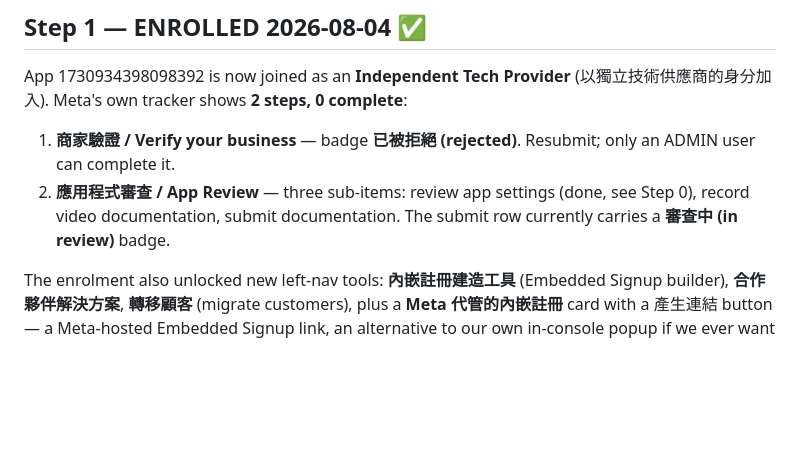
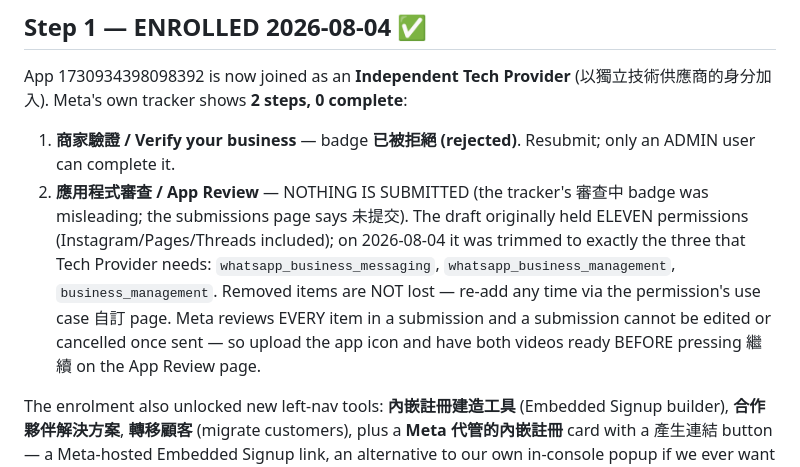
Before and after one commit to csamCheung/botlocal-website, a Markdown page: docs/META-TECH-PROVIDER-CHECKLIST.md, the part around the change. Drawn GitHub-style; blank space fills up the shorter version.

Commit message:
docs: App Review draft was 11 permissions, unsubmitted — trimmed to the 3 Tech Provider ones
Co-Authored-By: Claude Opus 5 <noreply@anthropic.com>

```diff
--- a/docs/META-TECH-PROVIDER-CHECKLIST.md
+++ b/docs/META-TECH-PROVIDER-CHECKLIST.md
@@ -93,9 +93,15 @@ App 1730934398098392 is now joined as an **Independent Tech Provider**
 
 1. **商家驗證 / Verify your business** — badge **已被拒絕 (rejected)**. Resubmit;
    only an ADMIN user can complete it.
-2. **應用程式審查 / App Review** — three sub-items: review app settings (done,
-   see Step 0), record video documentation, submit documentation. The submit
-   row currently carries a **審查中 (in review)** badge.
+2. **應用程式審查 / App Review** — NOTHING IS SUBMITTED (the tracker's 審查中
+   badge was misleading; the submissions page says 未提交). The draft originally
+   held ELEVEN permissions (Instagram/Pages/Threads included); on 2026-08-04 it
+   was trimmed to exactly the three that Tech Provider needs:
+   `whatsapp_business_messaging`, `whatsapp_business_management`,
+   `business_management`. Removed items are NOT lost — re-add any time via the
+   permission's use case 自訂 page. Meta reviews EVERY item in a submission and
+   a submission cannot be edited or cancelled once sent — so upload the app
+   icon and have both videos ready BEFORE pressing 繼續 on the App Review page.
 
 The enrolment also unlocked new left-nav tools: **內嵌註冊建造工具** (Embedded
 Signup builder), **合作夥伴解決方案**, **轉移顧客** (migrate customers), plus a
```
